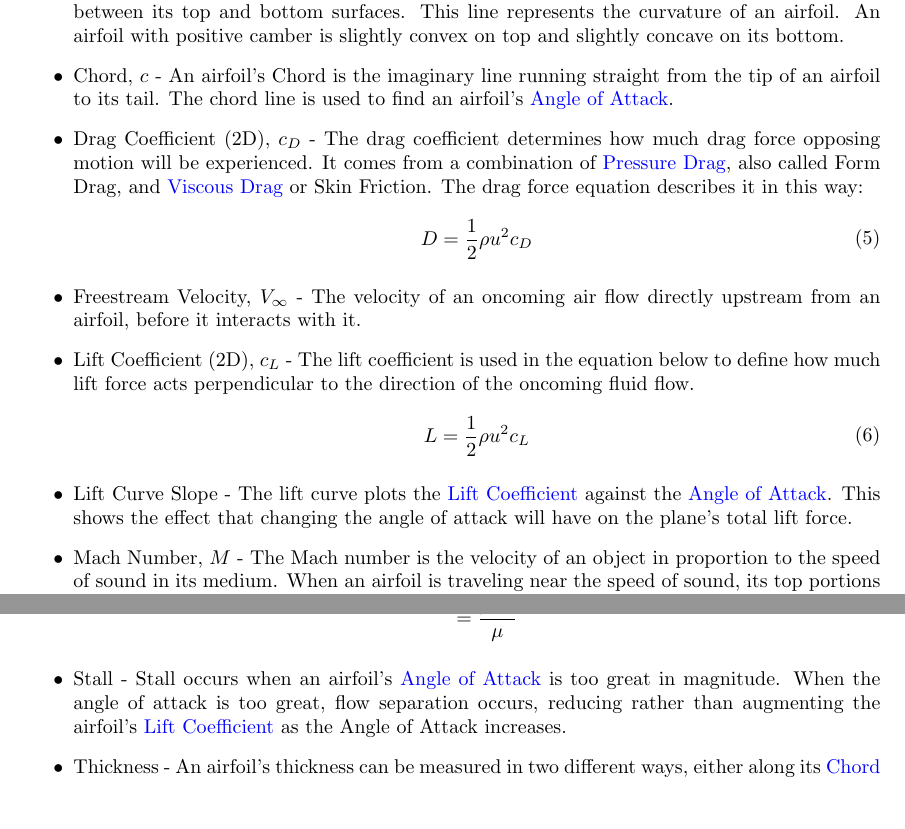
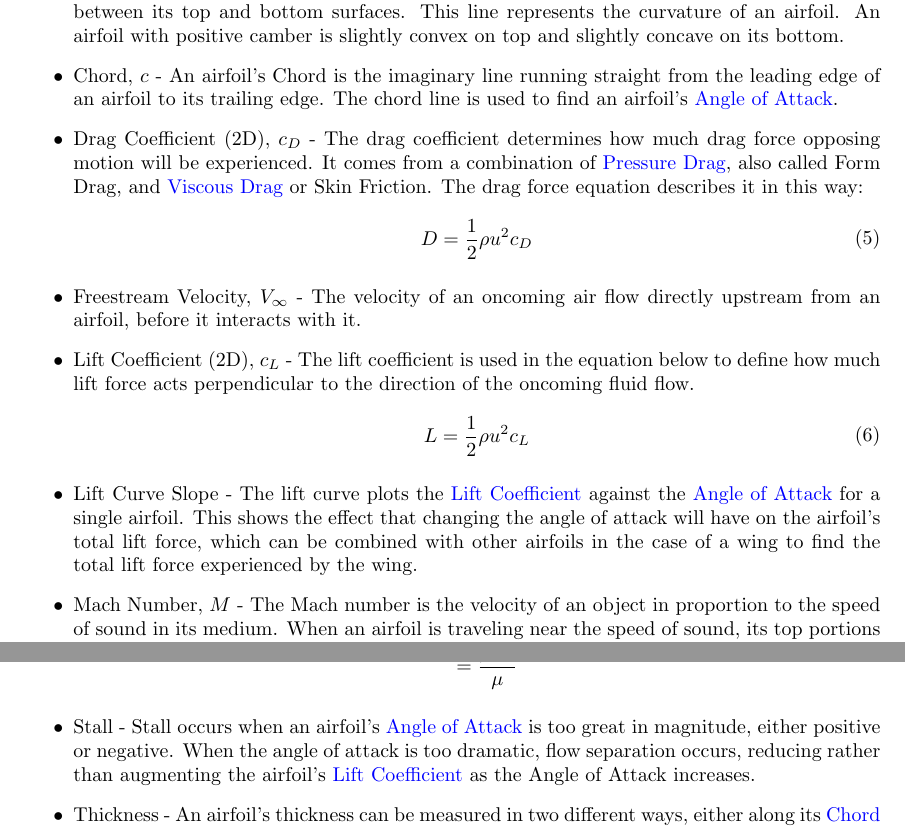
Before and after one commit to JoeSpencer1/497R-Projects, a LaTeX document (Airfoil_Analysis.tex): two parts of pages 7 and 8 of 8, joined at a grey line, cut so that both start at the same text, the shorter picture padded with empty space. Compiled offline with pdfLaTeX.

Commit message:
Updated glossary September 26.

```diff
--- a/Airfoil_Analysis.tex
+++ b/Airfoil_Analysis.tex
@@ -205,7 +205,7 @@ For this project, I also completed the example in the \href{https://flow.byu.edu
 
 	\item \hypertarget{Camber}{Camber} - The Camber of an airfoil is represented by the Camber Line, which runs halfway between its top and bottom surfaces. This line represents the curvature of an airfoil. An airfoil with positive camber is slightly convex on top and slightly concave on its bottom.
 
-	\item \hypertarget{c}{Chord, $c$} - An airfoil's Chord is the imaginary line running straight from the tip of an airfoil to its tail. The chord line is used to find an airfoil's \hyperlink{alpha}{Angle of Attack}.
+	\item \hypertarget{c}{Chord, $c$} - An airfoil's Chord is the imaginary line running straight from the leading edge of an airfoil to its trailing edge. The chord line is used to find an airfoil's \hyperlink{alpha}{Angle of Attack}.
 
 	\item \hypertarget{CD}{Drag Coefficient (2D), $c_{D}$} - The drag coefficient determines how much drag force opposing motion will be experienced. It comes from a combination of \hyperlink{DP}{Pressure Drag}, also called Form Drag, and \hyperlink{VD}{Viscous Drag} or Skin Friction. The drag force equation describes it in this way:
 		\begin{equation} \label{eq:13}
@@ -223,7 +223,7 @@ For this project, I also completed the example in the \href{https://flow.byu.edu
 	    	\end{aligned}
 		\end{equation}
 
-	\item \hypertarget{LC}{Lift Curve Slope} - The lift curve plots the \hyperlink{CL}{Lift Coefficient} against the \hyperlink{alpha}{Angle of Attack}. This shows the effect that changing the angle of attack will have on the plane's total lift force.
+	\item \hypertarget{LC}{Lift Curve Slope} - The lift curve plots the \hyperlink{CL}{Lift Coefficient} against the \hyperlink{alpha}{Angle of Attack} for a single airfoil. This shows the effect that changing the angle of attack will have on the airfoil's total lift force, which can be combined with other airfoils in the case of a wing to find the total lift force experienced by the wing.
 
 	\item \hypertarget{M}{Mach Number, $M$} - The Mach number is the velocity of an object in proportion to the speed of sound in its medium. When an airfoil is traveling near the speed of sound, its top portions can have fluid velocity above Mach 1. When an airfoil is traveling above Mach 1, the fluid on both sides of it also have velocities above mach 1 while there are points directly before and after it that are below Mach 1.
 		\begin{equation} \label{eq:15}
@@ -253,7 +253,7 @@ For this project, I also completed the example in the \href{https://flow.byu.edu
 	    	\end{aligned}
 		\end{equation}
 
-	\item \hypertarget{ST}{Stall} - Stall occurs when an airfoil's \hyperlink{alpha}{Angle of Attack} is too great in magnitude. When the angle of attack is too great, flow separation occurs, reducing rather than augmenting the airfoil's \hyperlink{CL}{Lift Coefficient} as the Angle of Attack increases.
+	\item \hypertarget{ST}{Stall} - Stall occurs when an airfoil's \hyperlink{alpha}{Angle of Attack} is too great in magnitude, either positive or negative. When the angle of attack is too dramatic, flow separation occurs, reducing rather than augmenting the airfoil's \hyperlink{CL}{Lift Coefficient} as the Angle of Attack increases.
 
 	\item \hypertarget{Th}{Thickness} - An airfoil's thickness can be measured in two different ways, either along its \hyperlink{c}{Chord Line} or along its \hyperlink{Camber}{Camber Line}. Thickness measured perpendicular to the Camber Line is also called the American Convention, and thickness measured perpendicular to the Chord Line is also called the British Convention.
 
```
Also changed, not shown: Airfoil_Analysis.pdf.
